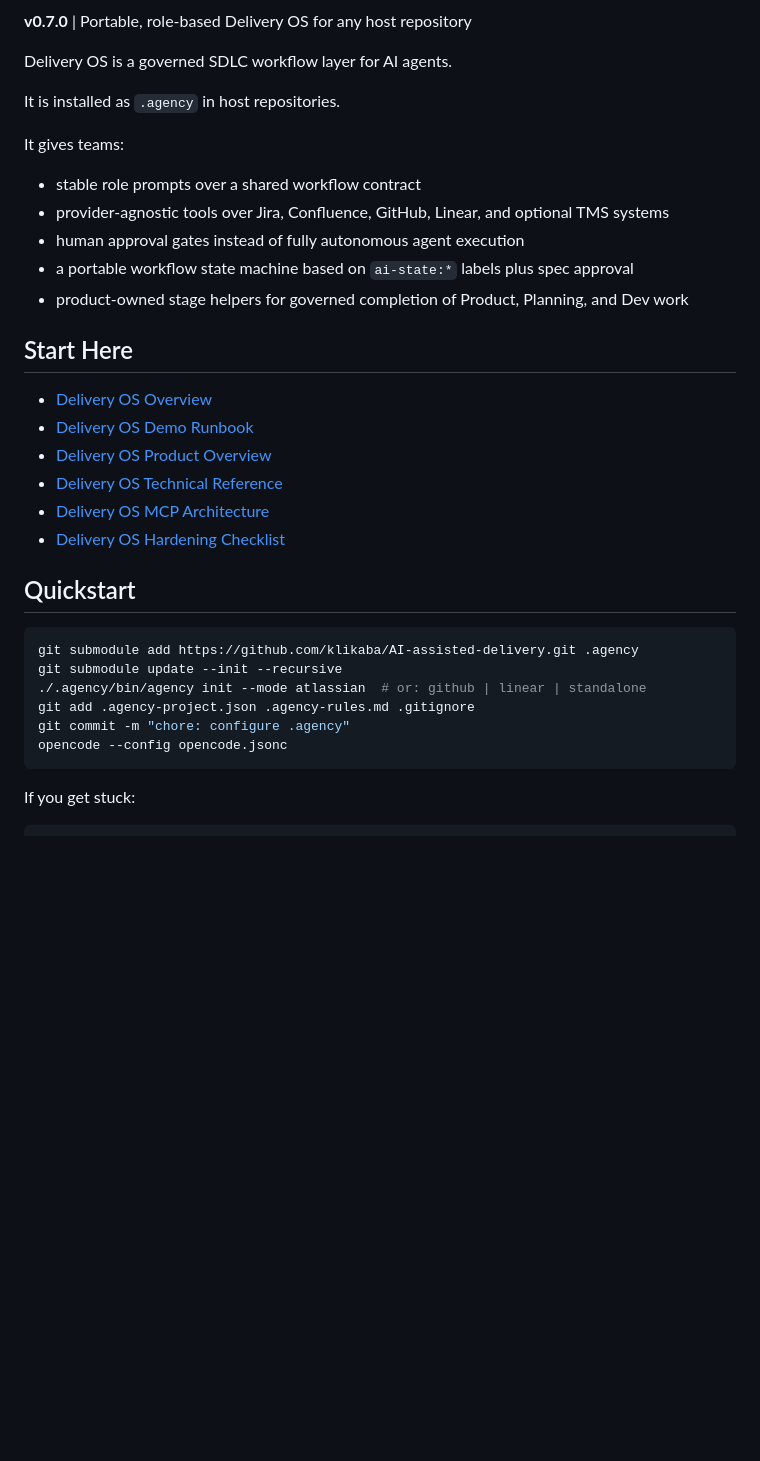
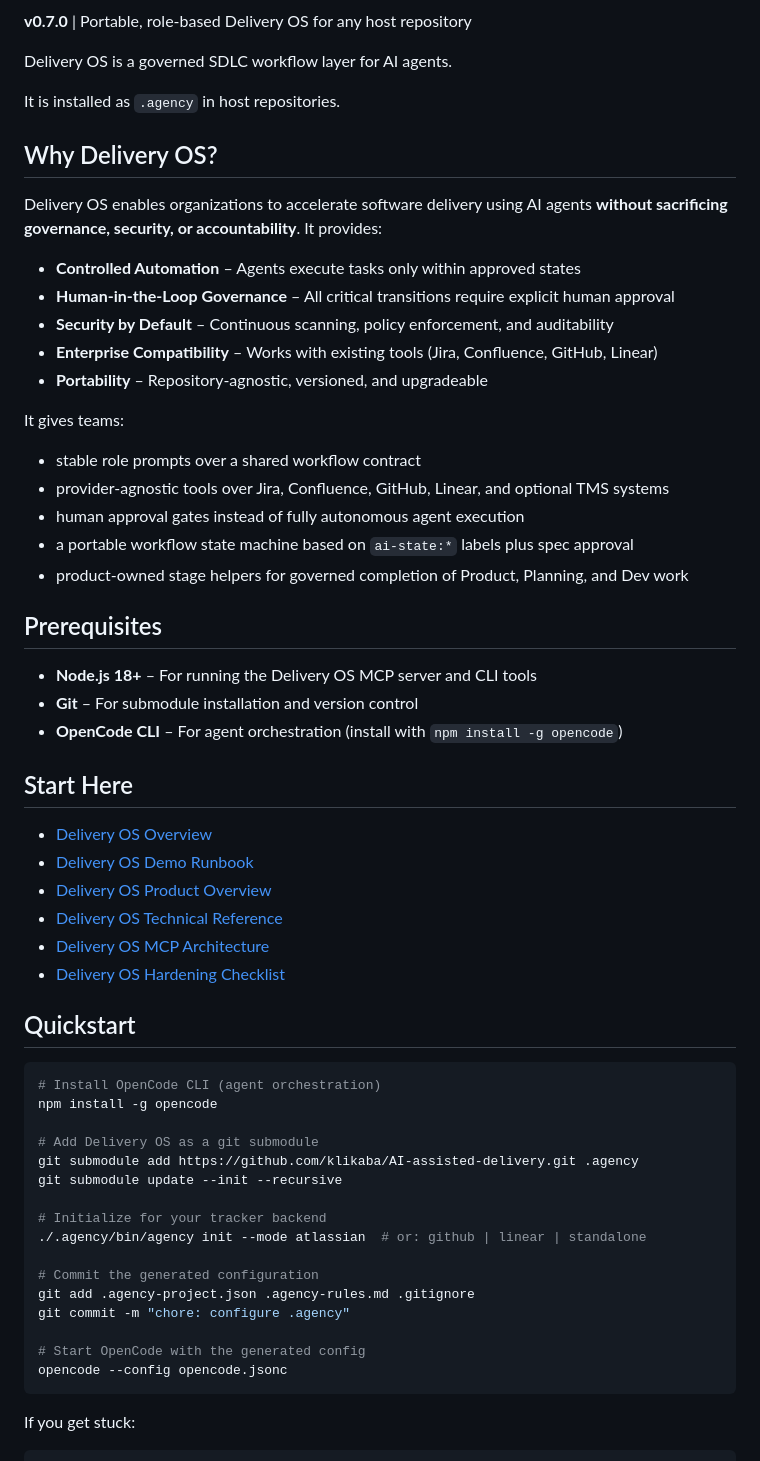
Before and after one commit to klikaba/AI-assisted-delivery, a Markdown page: README.md, the part around one of its changes. Drawn GitHub-style; blank space fills up the shorter version.

Commit message:
docs: improve README for open source audience
- Add GitHub stars and forks badges
- Add 'Why Delivery OS?' value proposition section
- Add Prerequisites section (Node.js, Git, OpenCode)
- Add Support contact section with support@klika.ba
- Highlight attribution requirement in License section
- Explain OpenCode and include installation in Quickstart

````diff
--- a/README.md
+++ b/README.md
@@ -9,6 +11,16 @@
 Delivery OS is a governed SDLC workflow layer for AI agents.
 
 It is installed as `.agency` in host repositories.
+
+## Why Delivery OS?
+
+Delivery OS enables organizations to accelerate software delivery using AI agents **without sacrificing governance, security, or accountability**. It provides:
+
+- **Controlled Automation** – Agents execute tasks only within approved states
+- **Human-in-the-Loop Governance** – All critical transitions require explicit human approval
+- **Security by Default** – Continuous scanning, policy enforcement, and auditability
+- **Enterprise Compatibility** – Works with existing tools (Jira, Confluence, GitHub, Linear)
+- **Portability** – Repository-agnostic, versioned, and upgradeable
 
 It gives teams:
 
@@ -17,6 +29,12 @@ It gives teams:
 - human approval gates instead of fully autonomous agent execution
 - a portable workflow state machine based on `ai-state:*` labels plus spec approval
 - product-owned stage helpers for governed completion of Product, Planning, and Dev work
+
+## Prerequisites
+
+- **Node.js 18+** – For running the Delivery OS MCP server and CLI tools
+- **Git** – For submodule installation and version control
+- **OpenCode CLI** – For agent orchestration (install with `npm install -g opencode`)
 
 ## Start Here
 
@@ -30,11 +48,21 @@ It gives teams:
 ## Quickstart
 
 ```bash
+# Install OpenCode CLI (agent orchestration)
+npm install -g opencode
+
+# Add Delivery OS as a git submodule
 git submodule add https://github.com/klikaba/AI-assisted-delivery.git .agency
 git submodule update --init --recursive
+
+# Initialize for your tracker backend
 ./.agency/bin/agency init --mode atlassian  # or: github | linear | standalone
+
+# Commit the generated configuration
 git add .agency-project.json .agency-rules.md .gitignore
 git commit -m "chore: configure .agency"
+
+# Start OpenCode with the generated config
 opencode --config opencode.jsonc
 ```
 
````
Also changed, not shown: other parts of README.md (+13 -0 lines).
